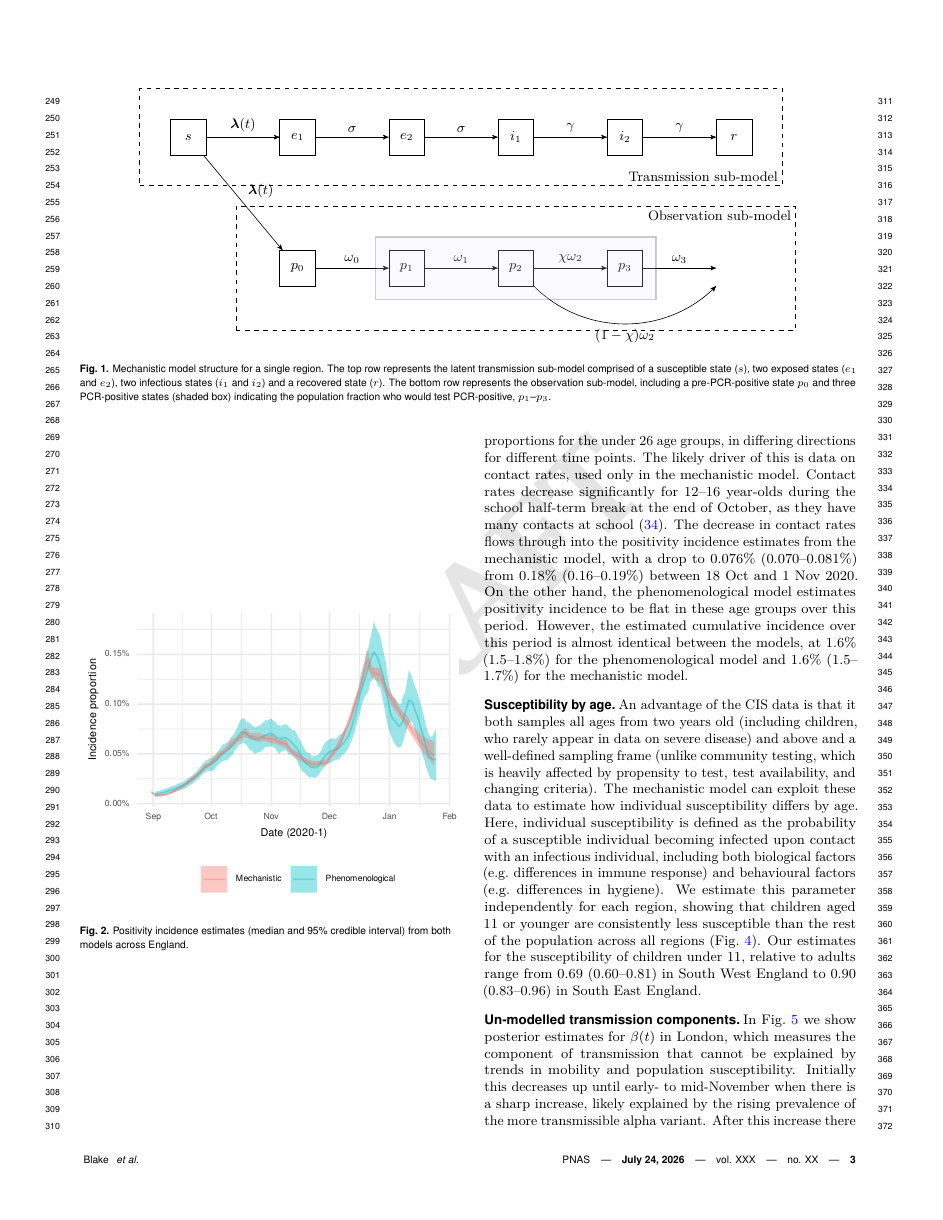
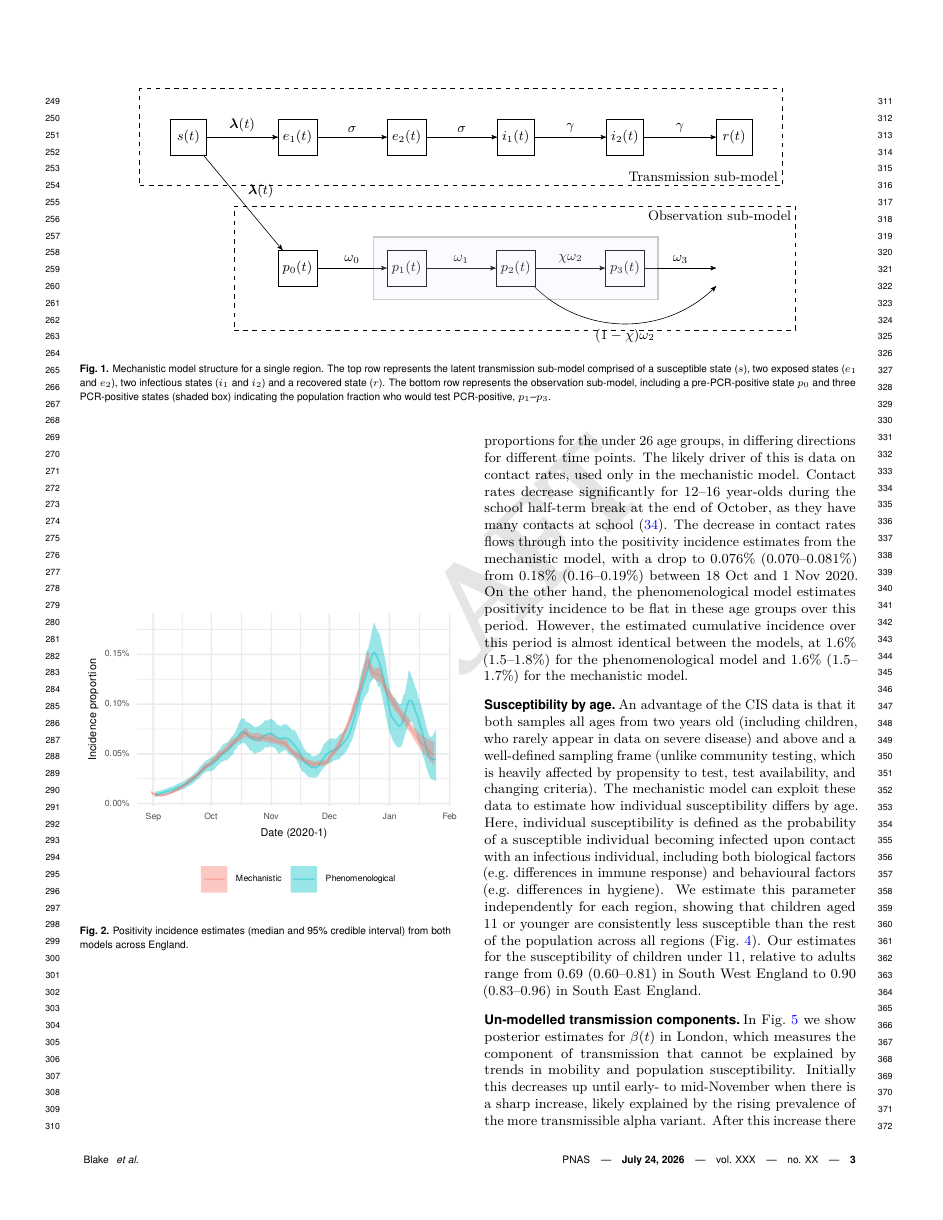
Before and after one commit to joshuablake/COVID-incidence-paper, a LaTeX document (main.tex): page 3 of 20. Compiled offline with pdfLaTeX.

Commit message:
Updates from Overleaf

```diff
--- a/main.tex
+++ b/main.tex
@@ -211,12 +211,12 @@ Parameter $\omega_0$ is related to the average time from exposure to having a de
     every state/.style={draw,rectangle},
     ]
 
-    \node[state] (S) {$s$};
-    \node[state, right=of S] (E1) {$e_1$};
-    \node[state, right=of E1] (E2) {$e_2$};
-    \node[state, right=of E2] (I1) {$i_1$};
-    \node[state, right=of I1] (I2) {$i_2$};
-    \node[state, right=of I2] (R) {$r$};
+    \node[state] (S) {$s(t)$};
+    \node[state, right=of S] (E1) {$e_1(t)$};
+    \node[state, right=of E1] (E2) {$e_2(t)$};
+    \node[state, right=of E2] (I1) {$i_1(t)$};
+    \node[state, right=of I1] (I2) {$i_2(t)$};
+    \node[state, right=of I2] (R) {$r(t)$};
 
     \path (S) edge node {$\vec{\lambda}(t)$} (E1)
           (E1) edge node {$\sigma$} (E2)
@@ -224,10 +224,10 @@ Parameter $\omega_0$ is related to the average time from exposure to having a de
           (I1) edge node {$\gamma$} (I2)
           (I2) edge node {$\gamma$} (R);
 
-    \node[state, below=3cm of E1] (P0) {$p_0$};
-    \node[state, right=of P0] (P1) {$p_1$};
-    \node[state, right=of P1] (P2) {$p_2$};
-    \node[state, right=of P2] (P3) {$p_3$};
+    \node[state, below=3cm of E1] (P0) {$p_0(t)$};
+    \node[state, right=of P0] (P1) {$p_1(t)$};
+    \node[state, right=of P1] (P2) {$p_2(t)$};
+    \node[state, right=of P2] (P3) {$p_3(t)$};
     \node[state, right=of P3, draw=none] (P4) {};
 
     \path  (S) edge node {$\vec{\lambda}(t)$} (P0)
```
Also changed, not shown: main.tex (15 more changed lines).
